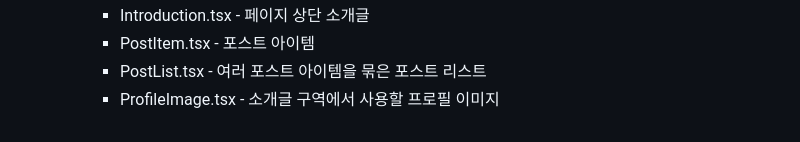
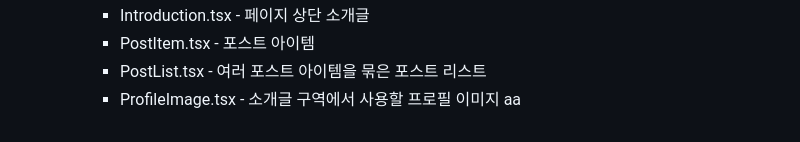
Before and after one commit to jangdu/blog_GatsbyJS, a Markdown page: README.md, the part around the change. Rendered like a GitHub page.

```diff
--- a/README.md
+++ b/README.md
@@ -103,3 +103,4 @@ const stack = new Stack<number>()
       - PostItem.tsx - 포스트 아이템
       - PostList.tsx - 여러 포스트 아이템을 묶은 포스트 리스트
       - ProfileImage.tsx - 소개글 구역에서 사용할 프로필 이미지
+aa
```
